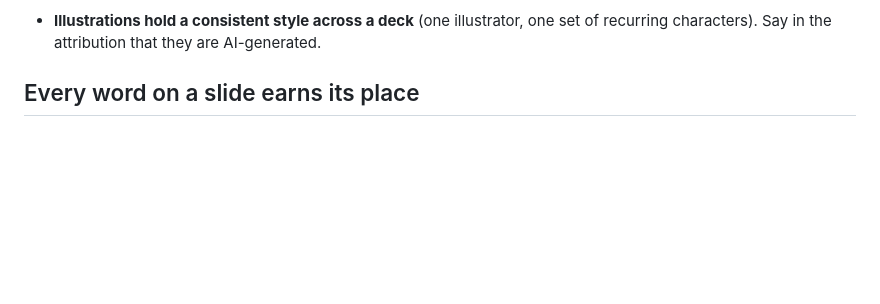
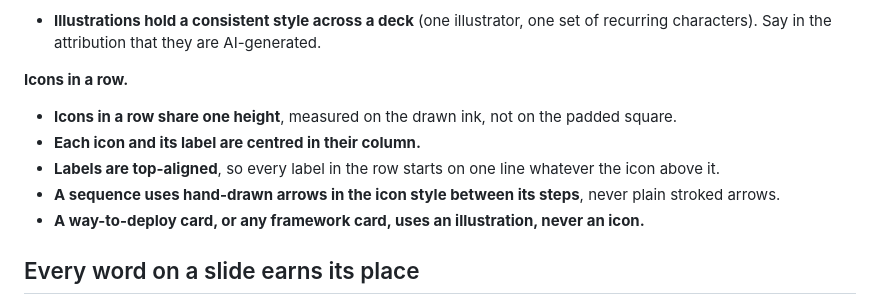
Before and after one commit to peakstate-global/peakstate-deck, a Markdown page: SKILL.md, the part around the change. Drawn GitHub-style; blank space fills up the shorter version.

Commit message:
docs(skill): icons in a row layout rules
Co-Authored-By: Claude Opus 5.5 (1M context) <noreply@anthropic.com>

```diff
--- a/SKILL.md
+++ b/SKILL.md
@@ -124,6 +124,14 @@ For every slide, answer four questions in the generator, as a comment above the
 - **Carry the audience across when the next slide continues the same world.** Morph the element that continues, pan a keyed background layer across one scene, or zoom into a detail, on a linked pair. On a pushed change, `data-parallax` lets a far layer drift slower than the slide. Use `data-build` for one item per click (see `slides/README.md`). The rules, a table of metaphors and their matching motion, and worked examples are in `reference/motion-and-metaphor.md`: read it before planning a deck's visuals.
 - **Aim for a visual on nine presented slides in ten, and about 25 words or fewer on a slide that is not doing technical heavy lifting.** A technical slide states its rule in one line and puts the detail inside an artefact (a log, a scorecard, a label) that arrives on the next click.
 - **Illustrations hold a consistent style across a deck** (one illustrator, one set of recurring characters). Say in the attribution that they are AI-generated.
+
+**Icons in a row.**
+
+- **Icons in a row share one height**, measured on the drawn ink, not on the padded square.
+- **Each icon and its label are centred in their column.**
+- **Labels are top-aligned**, so every label in the row starts on one line whatever the icon above it.
+- **A sequence uses hand-drawn arrows in the icon style between its steps**, never plain stroked arrows.
+- **A way-to-deploy card, or any framework card, uses an illustration, never an icon.**
 
 ## Every word on a slide earns its place
 
```
